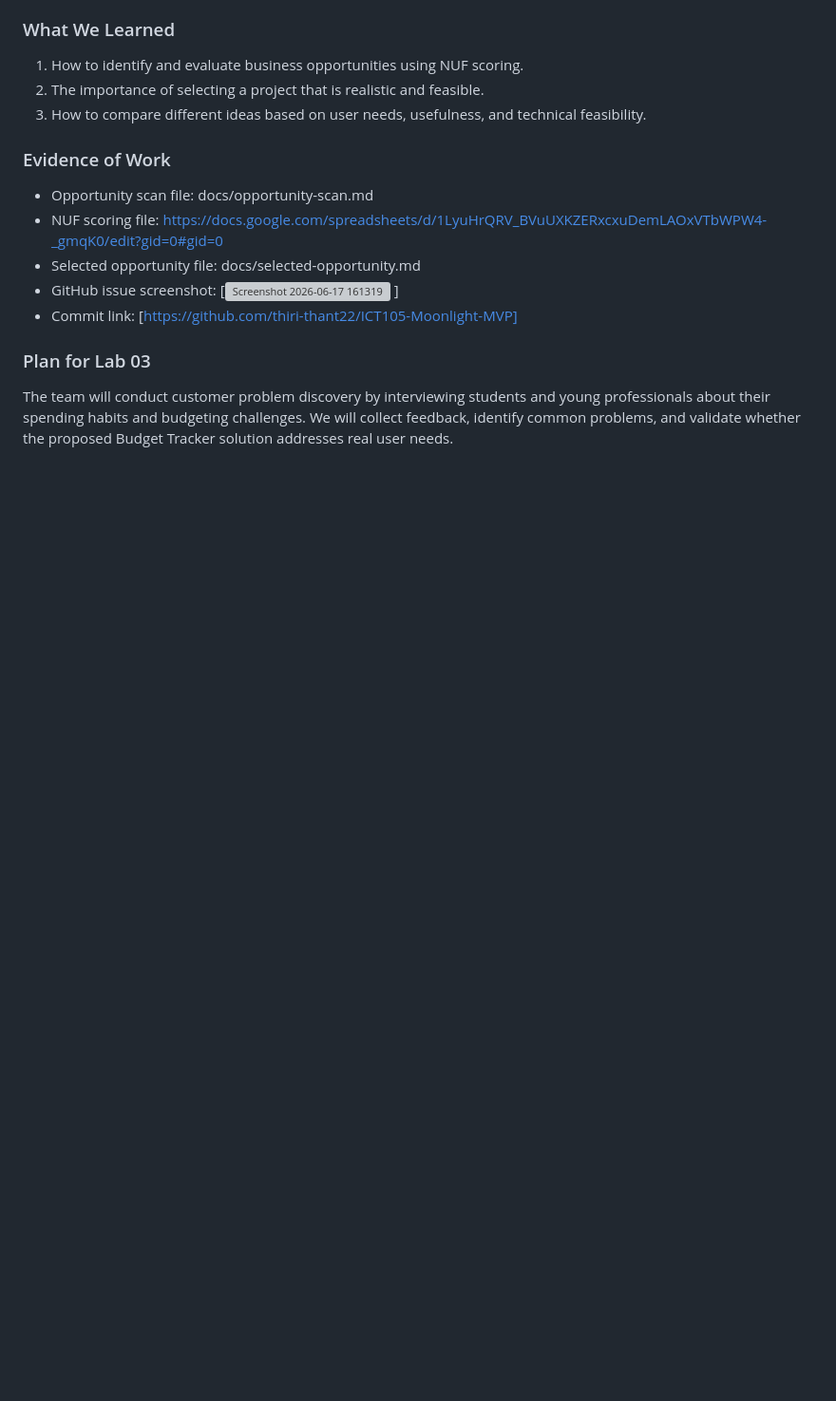
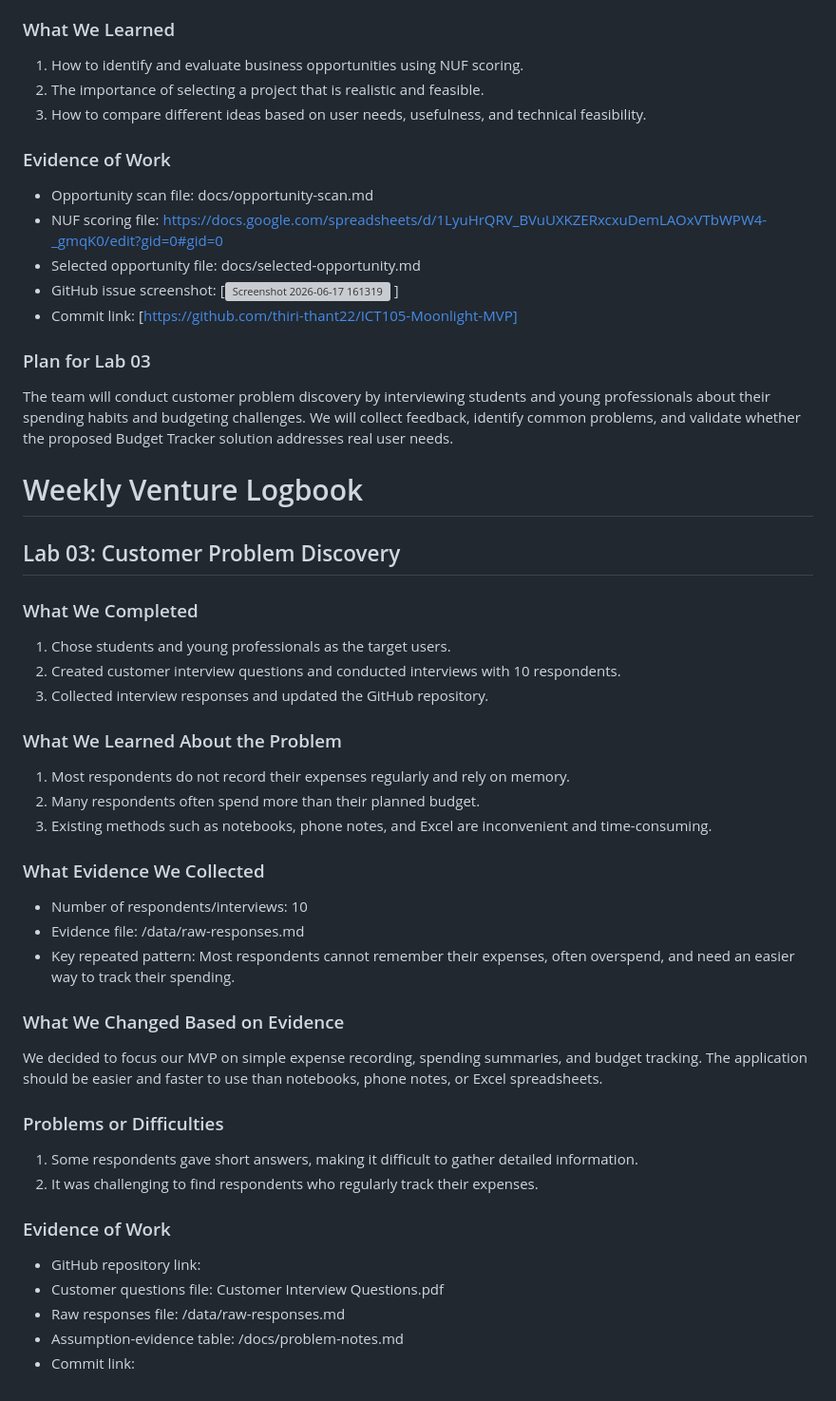
Before and after one commit to thiri-thant22/ICT105-Moonlight-MVP, a Markdown page: docs/weekly-logbook.md, the part around the change. Shown at 95% size. GitHub-like rendering; blank space fills up the shorter version; grey boxes are pictures that could not be loaded.

```diff
--- a/docs/weekly-logbook.md
+++ b/docs/weekly-logbook.md
@@ -65,3 +65,42 @@ Although Queue Booking is a useful idea, it received a lower NUF score (11) and
 
 ### Plan for Lab 03
 The team will conduct customer problem discovery by interviewing students and young professionals about their spending habits and budgeting challenges. We will collect feedback, identify common problems, and validate whether the proposed Budget Tracker solution addresses real user needs.
+
+# Weekly Venture Logbook
+
+## Lab 03: Customer Problem Discovery
+
+### What We Completed
+
+1. Chose students and young professionals as the target users.
+2. Created customer interview questions and conducted interviews with 10 respondents.
+3. Collected interview responses and updated the GitHub repository.
+
+### What We Learned About the Problem
+
+1. Most respondents do not record their expenses regularly and rely on memory.
+2. Many respondents often spend more than their planned budget.
+3. Existing methods such as notebooks, phone notes, and Excel are inconvenient and time-consuming.
+
+### What Evidence We Collected
+
+- Number of respondents/interviews: 10
+- Evidence file: /data/raw-responses.md
+- Key repeated pattern: Most respondents cannot remember their expenses, often overspend, and need an easier way to track their spending.
+
+### What We Changed Based on Evidence
+
+We decided to focus our MVP on simple expense recording, spending summaries, and budget tracking. The application should be easier and faster to use than notebooks, phone notes, or Excel spreadsheets.
+
+### Problems or Difficulties
+
+1. Some respondents gave short answers, making it difficult to gather detailed information.
+2. It was challenging to find respondents who regularly track their expenses.
+
+### Evidence of Work
+
+- GitHub repository link:
+- Customer questions file: Customer Interview Questions.pdf
+- Raw responses file: /data/raw-responses.md
+- Assumption-evidence table: /docs/problem-notes.md
+- Commit link:
```
